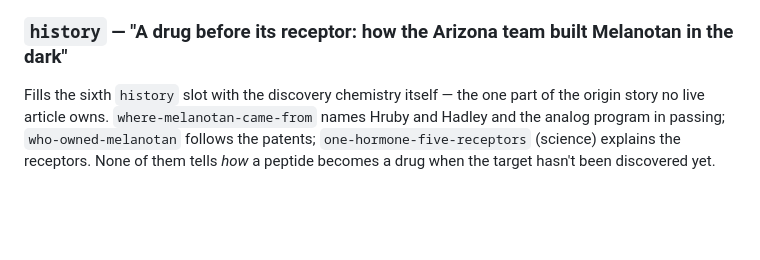
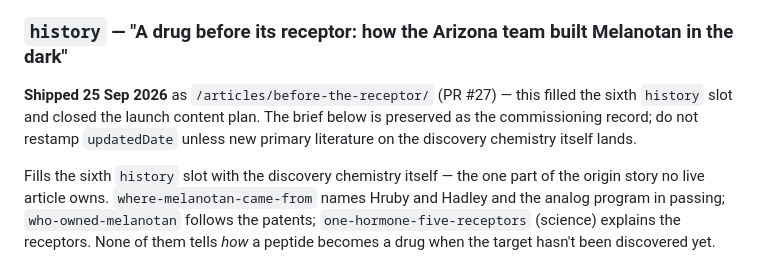
Before and after one commit to utilityincoming/melanotanii, a Markdown page: docs/CONTENT-PLAN.md, the part around one of its changes. GitHub-like rendering; blank space fills up the shorter version.

```diff
--- a/docs/CONTENT-PLAN.md
+++ b/docs/CONTENT-PLAN.md
@@ -130,6 +145,12 @@ Foundation warning of 7 Jul 2026 (dated catalyst). Do not restamp
 `updatedDate` unless a cancer-endpoint trial is announced or completed.
 
 ### `history` — "A drug before its receptor: how the Arizona team built Melanotan in the dark"
+**Shipped 25 Sep 2026** as `/articles/before-the-receptor/` (PR #27) — this
+filled the sixth `history` slot and closed the launch content plan. The
+brief below is preserved as the commissioning record; do not restamp
+`updatedDate` unless new primary literature on the discovery chemistry
+itself lands.
+
 Fills the sixth `history` slot with the discovery chemistry itself — the one
 part of the origin story no live article owns. `where-melanotan-came-from`
 names Hruby and Hadley and the analog program in passing; `who-owned-melanotan`
```
Also changed, not shown: other parts of docs/CONTENT-PLAN.md (+60 -6 lines).
